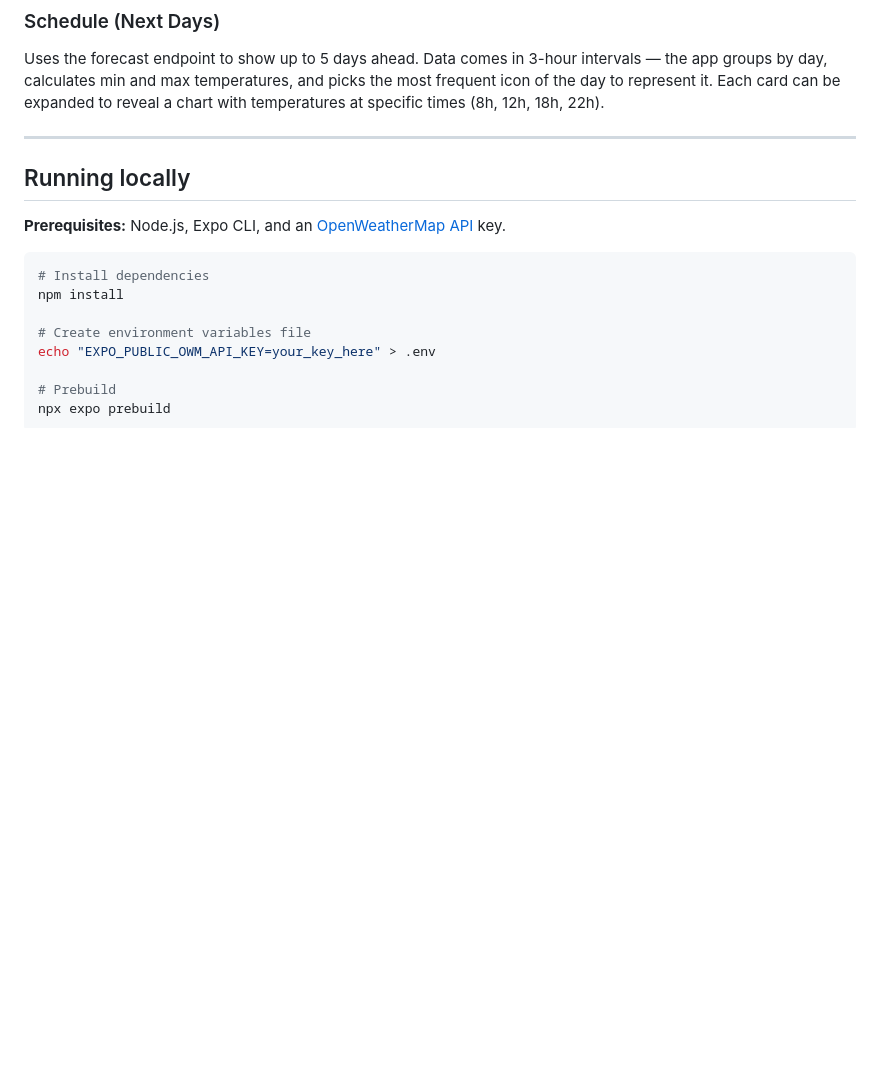
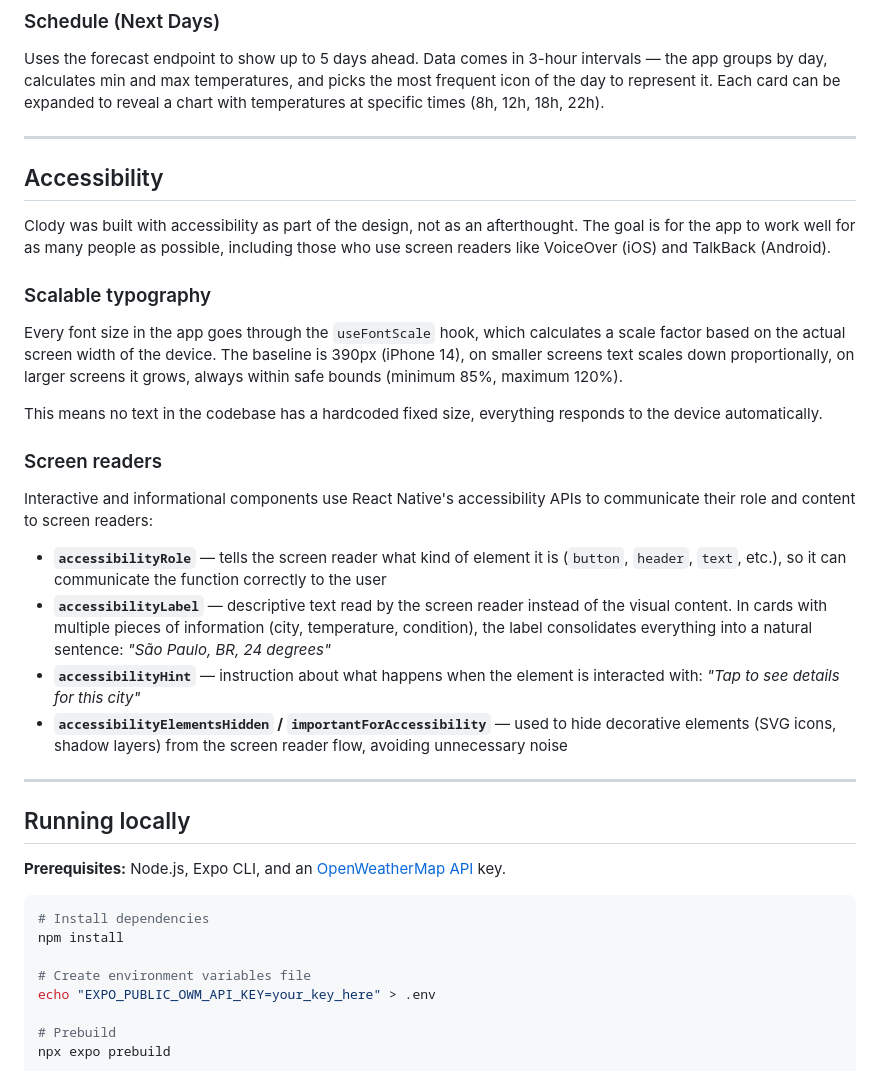
Before and after one commit to EdmirSoares/clody-app, a Markdown page: README.md, the part around one of its changes. Rendered like a GitHub page; blank space fills up the shorter version.

```diff
--- a/README.md
+++ b/README.md
@@ -266,6 +287,27 @@ When a city is selected:
 ### Schedule (Next Days)
 
 Uses the forecast endpoint to show up to 5 days ahead. Data comes in 3-hour intervals — the app groups by day, calculates min and max temperatures, and picks the most frequent icon of the day to represent it. Each card can be expanded to reveal a chart with temperatures at specific times (8h, 12h, 18h, 22h).
+
+---
+
+## Accessibility
+
+Clody was built with accessibility as part of the design, not as an afterthought. The goal is for the app to work well for as many people as possible, including those who use screen readers like VoiceOver (iOS) and TalkBack (Android).
+
+### Scalable typography
+
+Every font size in the app goes through the `useFontScale` hook, which calculates a scale factor based on the actual screen width of the device. The baseline is 390px (iPhone 14), on smaller screens text scales down proportionally, on larger screens it grows, always within safe bounds (minimum 85%, maximum 120%).
+
+This means no text in the codebase has a hardcoded fixed size, everything responds to the device automatically.
+
+### Screen readers
+
+Interactive and informational components use React Native's accessibility APIs to communicate their role and content to screen readers:
+
+- **`accessibilityRole`** — tells the screen reader what kind of element it is (`button`, `header`, `text`, etc.), so it can communicate the function correctly to the user
+- **`accessibilityLabel`** — descriptive text read by the screen reader instead of the visual content. In cards with multiple pieces of information (city, temperature, condition), the label consolidates everything into a natural sentence: *"São Paulo, BR, 24 degrees"*
+- **`accessibilityHint`** — instruction about what happens when the element is interacted with: *"Tap to see details for this city"*
+- **`accessibilityElementsHidden` / `importantForAccessibility`** — used to hide decorative elements (SVG icons, shadow layers) from the screen reader flow, avoiding unnecessary noise
 
 ---
 
```
Also changed, not shown: other parts of README.md (+33 -12 lines).
